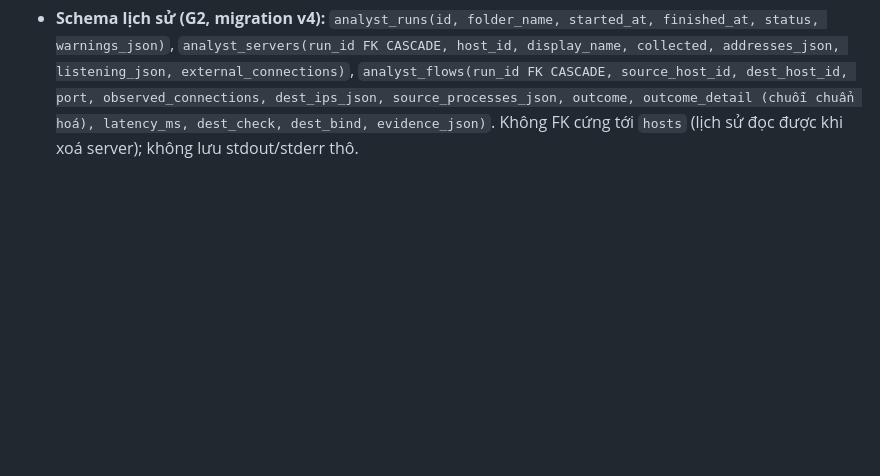
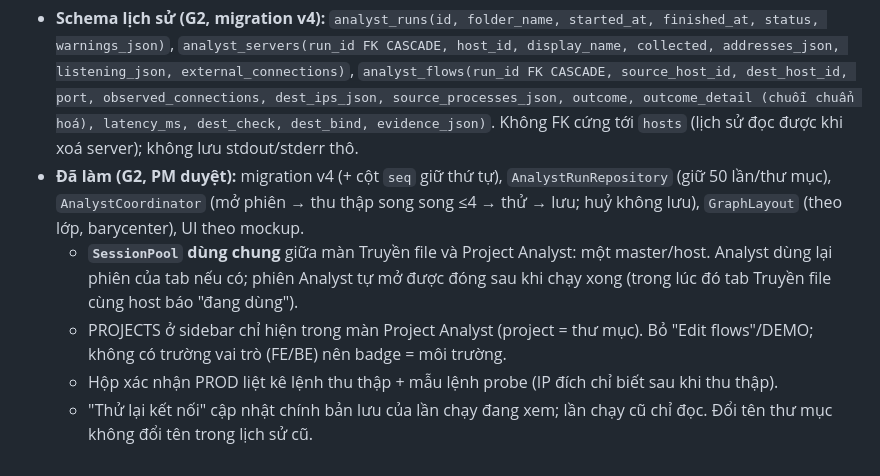
Before and after one commit to aquynh1682/ssh-desk, a Markdown page: docs/architecture.md, the part around the change. Rendered like a GitHub page; blank space fills up the shorter version.

Commit message:
Ghi kết quả G2 vào ADR-016, cập nhật plan/progress
Co-Authored-By: Claude Opus 5.5 <noreply@anthropic.com>

```diff
--- a/docs/architecture.md
+++ b/docs/architecture.md
@@ -164,3 +164,8 @@ Môi trường đã kiểm tra (2026-10-21): macOS 27.0.1 arm64, Swift 6.4 (ch
   - Báo cáo CSV theo RFC 4180, chặn CSV injection (`= + - @` → thêm `'`); không xuất stderr thô.
   - Chưa kiểm chứng trên Linux thật (fixture `ss`/`ip` tự viết theo định dạng iproute2).
 - **Schema lịch sử (G2, migration v4):** `analyst_runs(id, folder_name, started_at, finished_at, status, warnings_json)`, `analyst_servers(run_id FK CASCADE, host_id, display_name, collected, addresses_json, listening_json, external_connections)`, `analyst_flows(run_id FK CASCADE, source_host_id, dest_host_id, port, observed_connections, dest_ips_json, source_processes_json, outcome, outcome_detail (chuỗi chuẩn hoá), latency_ms, dest_check, dest_bind, evidence_json)`. Không FK cứng tới `hosts` (lịch sử đọc được khi xoá server); không lưu stdout/stderr thô.
+- **Đã làm (G2, PM duyệt):** migration v4 (+ cột `seq` giữ thứ tự), `AnalystRunRepository` (giữ 50 lần/thư mục), `AnalystCoordinator` (mở phiên → thu thập song song ≤4 → thử → lưu; huỷ không lưu), `GraphLayout` (theo lớp, barycenter), UI theo mockup.
+  - **`SessionPool` dùng chung** giữa màn Truyền file và Project Analyst: một master/host. Analyst dùng lại phiên của tab nếu có; phiên Analyst tự mở được đóng sau khi chạy xong (trong lúc đó tab Truyền file cùng host báo "đang dùng").
+  - PROJECTS ở sidebar chỉ hiện trong màn Project Analyst (project = thư mục). Bỏ "Edit flows"/DEMO; không có trường vai trò (FE/BE) nên badge = môi trường.
+  - Hộp xác nhận PROD liệt kê lệnh thu thập + mẫu lệnh probe (IP đích chỉ biết sau khi thu thập).
+  - "Thử lại kết nối" cập nhật chính bản lưu của lần chạy đang xem; lần chạy cũ chỉ đọc. Đổi tên thư mục không đổi tên trong lịch sử cũ.
```
Also changed, not shown: plan.md (+1 -1 lines), progress.md (+3 -0 lines).
